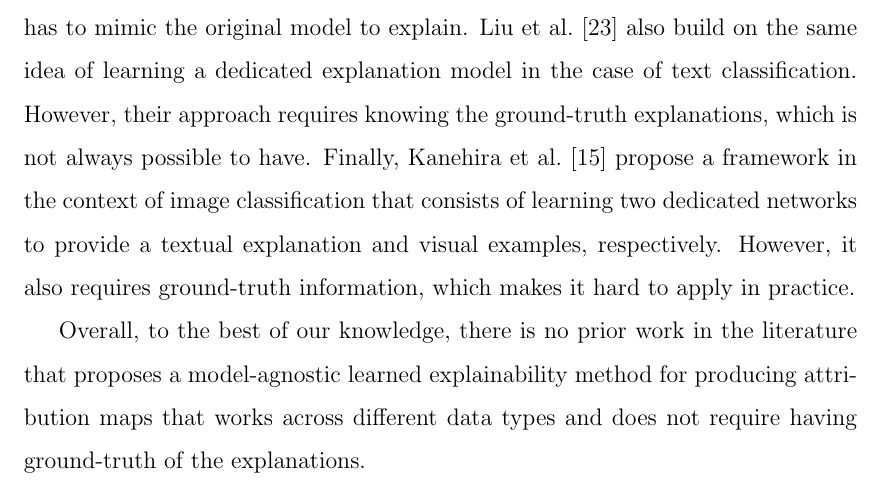
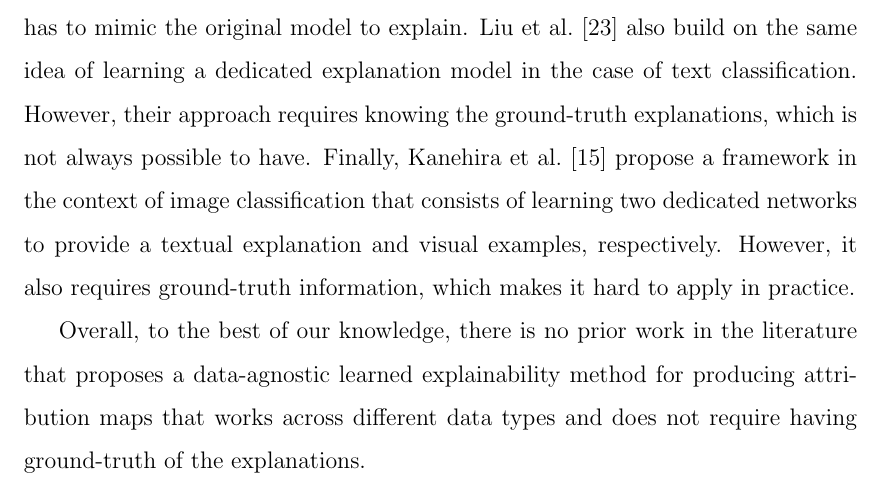
Before and after one commit to NotXia/self-supervised-xai-thesis, a LaTeX thesis (thesis/thesis.tex, which reads thesis/chapters/related.tex): part of page 17 of 63, cut so that both start at the same text. Compiled offline with pdfLaTeX.

Commit message:
Fix model to data agnostic

```diff
--- a/thesis/chapters/related.tex
+++ b/thesis/chapters/related.tex
@@ -36,4 +36,4 @@ Instead, \citeauthor{bhattacharya2024gradientfreeposthocexplainabilityusing} \ci
 \citeauthor{liu2019explainablenlpgenerativeexplanation} \cite{liu2019explainablenlpgenerativeexplanation} also build on the same idea of learning a dedicated explanation model in the case of text classification. However, their approach requires knowing the ground-truth explanations, which is not always possible to have.
 Finally, \citeauthor{kanehira2019learningexplaincomplementalexamples} \cite{kanehira2019learningexplaincomplementalexamples} propose a framework in the context of image classification that consists of learning two dedicated networks to provide a textual explanation and visual examples, respectively. However, it also requires ground-truth information, which makes it hard to apply in practice.
 
-Overall, to the best of our knowledge, there is no prior work in the literature that proposes a model-agnostic learned explainability method for producing attribution maps that works across different data types and does not require having ground-truth of the explanations.
+Overall, to the best of our knowledge, there is no prior work in the literature that proposes a data-agnostic learned explainability method for producing attribution maps that works across different data types and does not require having ground-truth of the explanations.
```
Also changed, not shown: thesis/thesis.pdf.
